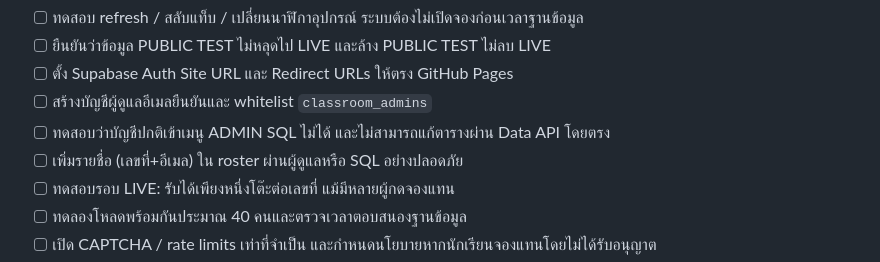
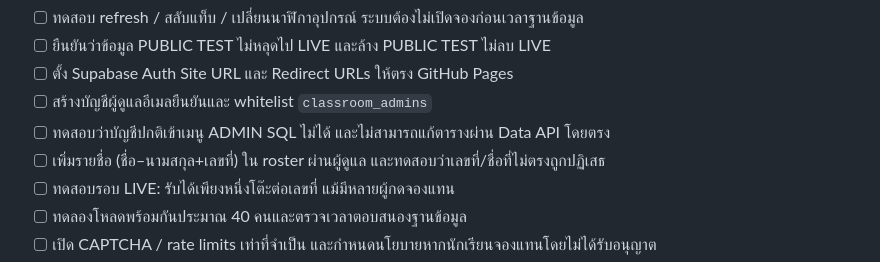
Before and after one commit to Raonness/classverse-m411, a Markdown page: booking/DEPLOY-CHECKLIST.md, the part around the change. GitHub-like rendering.

Commit message:
Update booking deployment checklist

```diff
--- a/booking/DEPLOY-CHECKLIST.md
+++ b/booking/DEPLOY-CHECKLIST.md
@@ -11,7 +11,7 @@
 - [ ] ตั้ง Supabase Auth Site URL และ Redirect URLs ให้ตรง GitHub Pages
 - [ ] สร้างบัญชีผู้ดูแลอีเมลยืนยันและ whitelist `classroom_admins`
 - [ ] ทดสอบว่าบัญชีปกติเข้าเมนู ADMIN SQL ไม่ได้ และไม่สามารถแก้ตารางผ่าน Data API โดยตรง
-- [ ] เพิ่มรายชื่อ (เลขที่+อีเมล) ใน roster ผ่านผู้ดูแลหรือ SQL อย่างปลอดภัย
+- [ ] เพิ่มรายชื่อ (ชื่อ–นามสกุล+เลขที่) ใน roster ผ่านผู้ดูแล และทดสอบว่าเลขที่/ชื่อที่ไม่ตรงถูกปฏิเสธ
 - [ ] ทดสอบรอบ LIVE: รับได้เพียงหนึ่งโต๊ะต่อเลขที่ แม้มีหลายผู้กดจองแทน
 - [ ] ทดลองโหลดพร้อมกันประมาณ 40 คนและตรวจเวลาตอบสนองฐานข้อมูล
 - [ ] เปิด CAPTCHA / rate limits เท่าที่จำเป็น และกำหนดนโยบายหากนักเรียนจองแทนโดยไม่ได้รับอนุญาต
```
